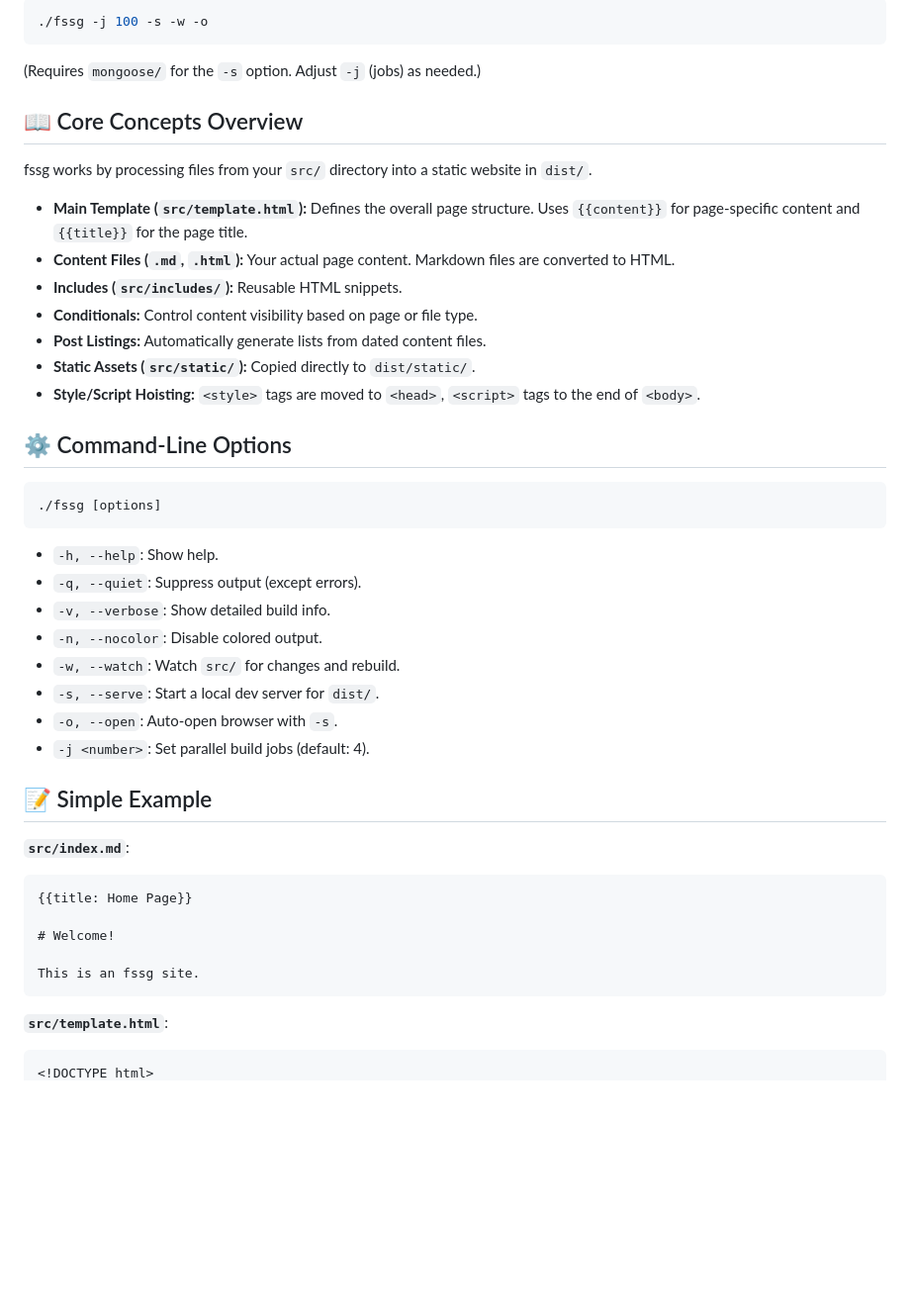
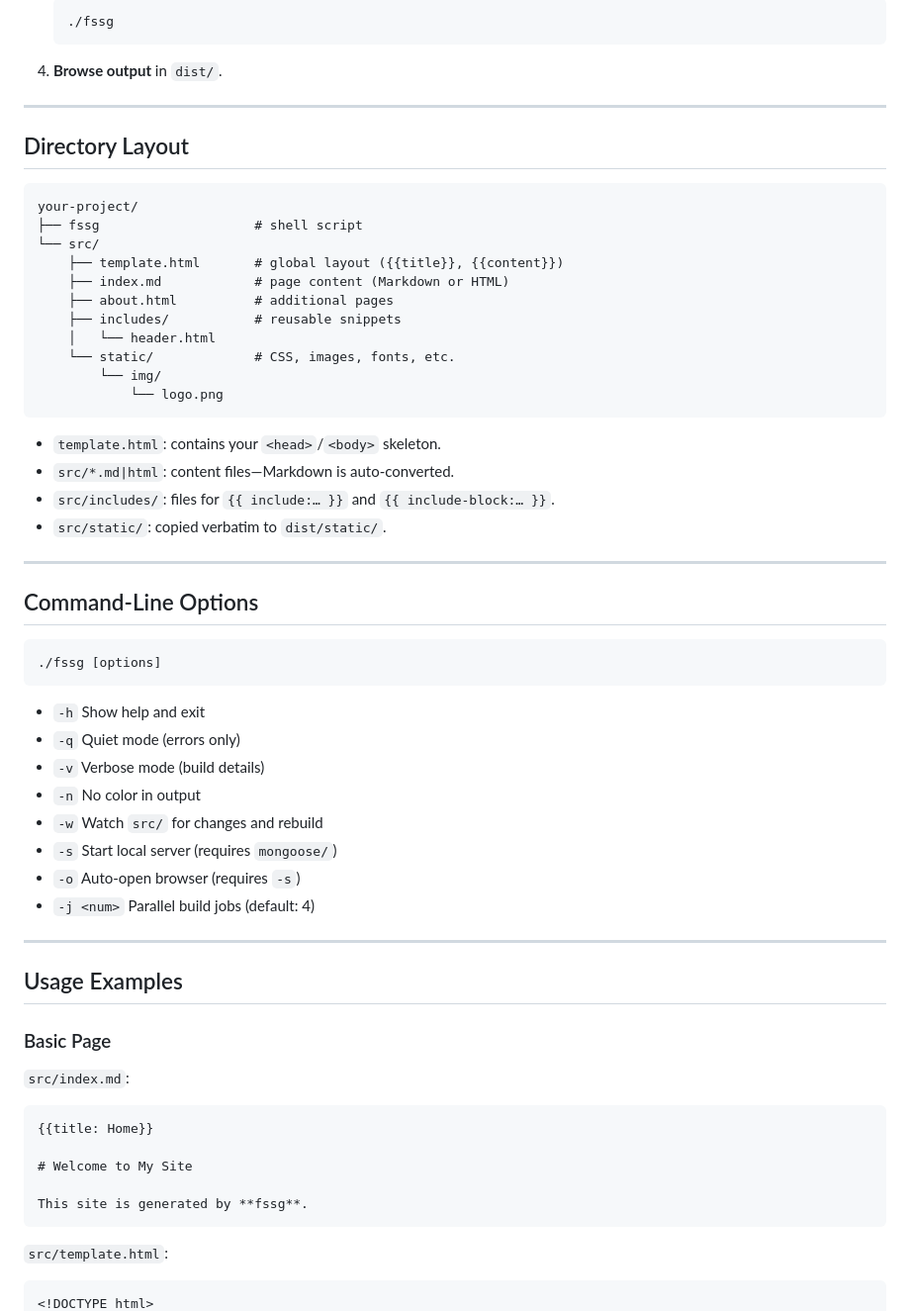
Before and after one commit to xlc-dev/fssg, a Markdown page: README.md, the part around the change printed below. Shown: that part at 99% size. GitHub-like rendering; blank space fills up the shorter version.

Commit message:
update the readme for new revamped fssg

````diff
--- a/README.md
+++ b/README.md
@@ -93,50 +101,67 @@ For local development with live reload and a server:
 
-```shell
-./fssg -j 100 -s -w -o
+   ```sh
+   ./fssg
+   ```
+
+4. **Browse output** in `dist/`.
+
+---
+
+## Directory Layout
+
+```plain
+your-project/
+├── fssg                    # shell script
+└── src/
+    ├── template.html       # global layout ({{title}}, {{content}})
+    ├── index.md            # page content (Markdown or HTML)
+    ├── about.html          # additional pages
+    ├── includes/           # reusable snippets
+    │   └── header.html
+    └── static/             # CSS, images, fonts, etc.
+        └── img/
+            └── logo.png
 ```
 
-(Requires `mongoose/` for the `-s` option. Adjust `-j` (jobs) as needed.)
+- `template.html`: contains your `<head>`/`<body>` skeleton.
+- `src/*.md|html`: content files—Markdown is auto-converted.
+- `src/includes/`: files for `{{ include:… }}` and `{{ include-block:… }}`.
+- `src/static/`: copied verbatim to `dist/static/`.
 
-## 📖 Core Concepts Overview
+---
 
-fssg works by processing files from your `src/` directory into a static website in `dist/`.
+## Command-Line Options
 
-- **Main Template (`src/template.html`):** Defines the overall page structure. Uses `{{content}}` for page-specific content and `{{title}}` for the page title.
-- **Content Files (`.md`, `.html`):** Your actual page content. Markdown files are converted to HTML.
-- **Includes (`src/includes/`):** Reusable HTML snippets.
-- **Conditionals:** Control content visibility based on page or file type.
-- **Post Listings:** Automatically generate lists from dated content files.
-- **Static Assets (`src/static/`):** Copied directly to `dist/static/`.
-- **Style/Script Hoisting:** `<style>` tags are moved to `<head>`, `<script>` tags to the end of `<body>`.
-
-## ⚙️ Command-Line Options
-
-```
+```text
 ./fssg [options]
 ```
 
-- `-h, --help`: Show help.
-- `-q, --quiet`: Suppress output (except errors).
-- `-v, --verbose`: Show detailed build info.
-- `-n, --nocolor`: Disable colored output.
-- `-w, --watch`: Watch `src/` for changes and rebuild.
-- `-s, --serve`: Start a local dev server for `dist/`.
-- `-o, --open`: Auto-open browser with `-s`.
-- `-j <number>`: Set parallel build jobs (default: 4).
+- `-h` Show help and exit
+- `-q` Quiet mode (errors only)
+- `-v` Verbose mode (build details)
+- `-n` No color in output
+- `-w` Watch `src/` for changes and rebuild
+- `-s` Start local server (requires `mongoose/`)
+- `-o` Auto-open browser (requires `-s`)
+- `-j <num>` Parallel build jobs (default: 4)
 
-## 📝 Simple Example
+---
 
-**`src/index.md`**:
+## Usage Examples
+
+### Basic Page
+
+`src/index.md`:
 
 ```markdown
-{{title: Home Page}}
+{{title: Home}}
 
-# Welcome!
+# Welcome to My Site
 
-This is an fssg site.
+This site is generated by **fssg**.
 ```
 
-**`src/template.html`**:
+`src/template.html`:
 
 ```html
 <!DOCTYPE html>
````
Also changed, not shown: other parts of README.md (+120 -68 lines).
